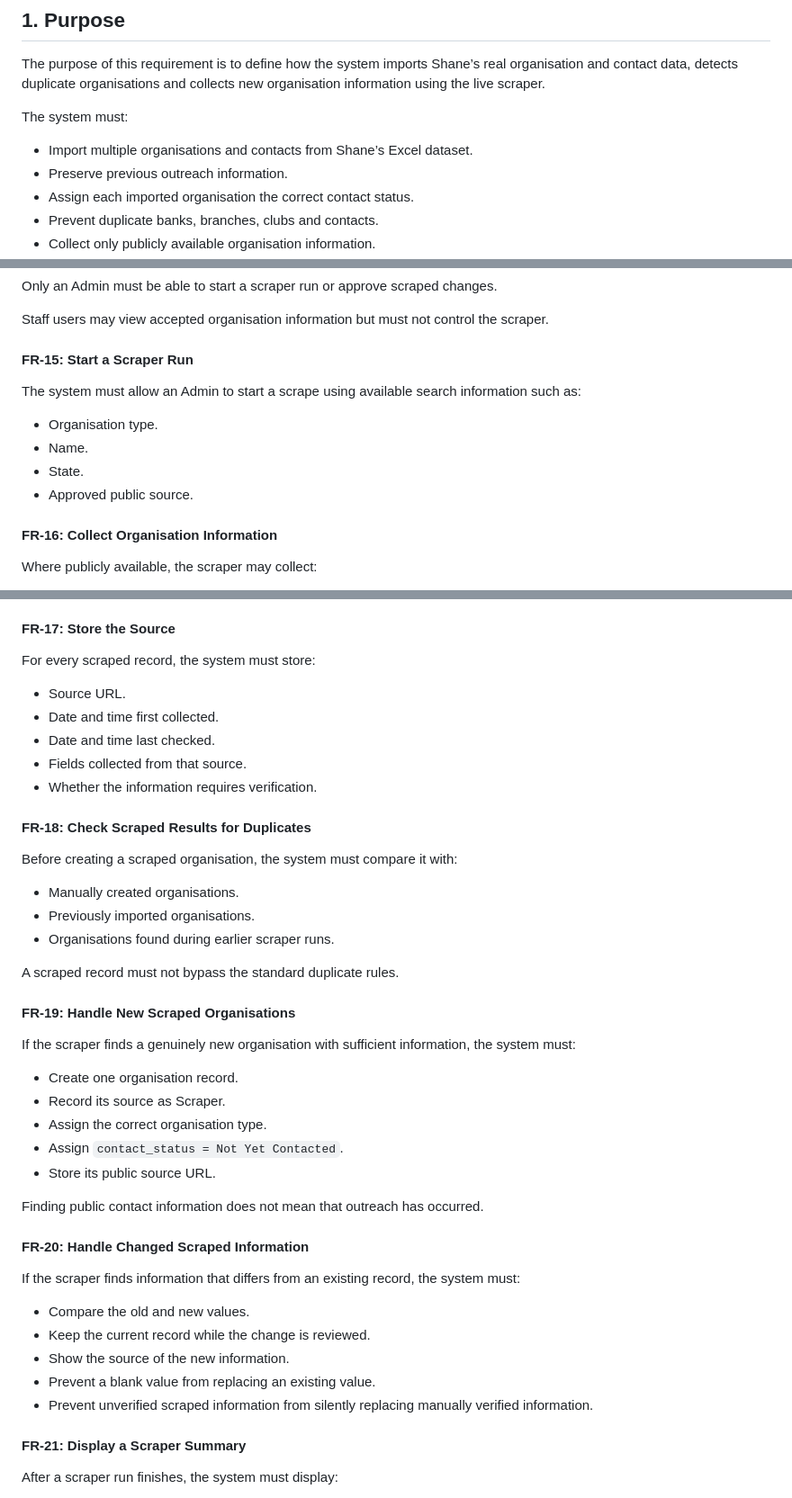
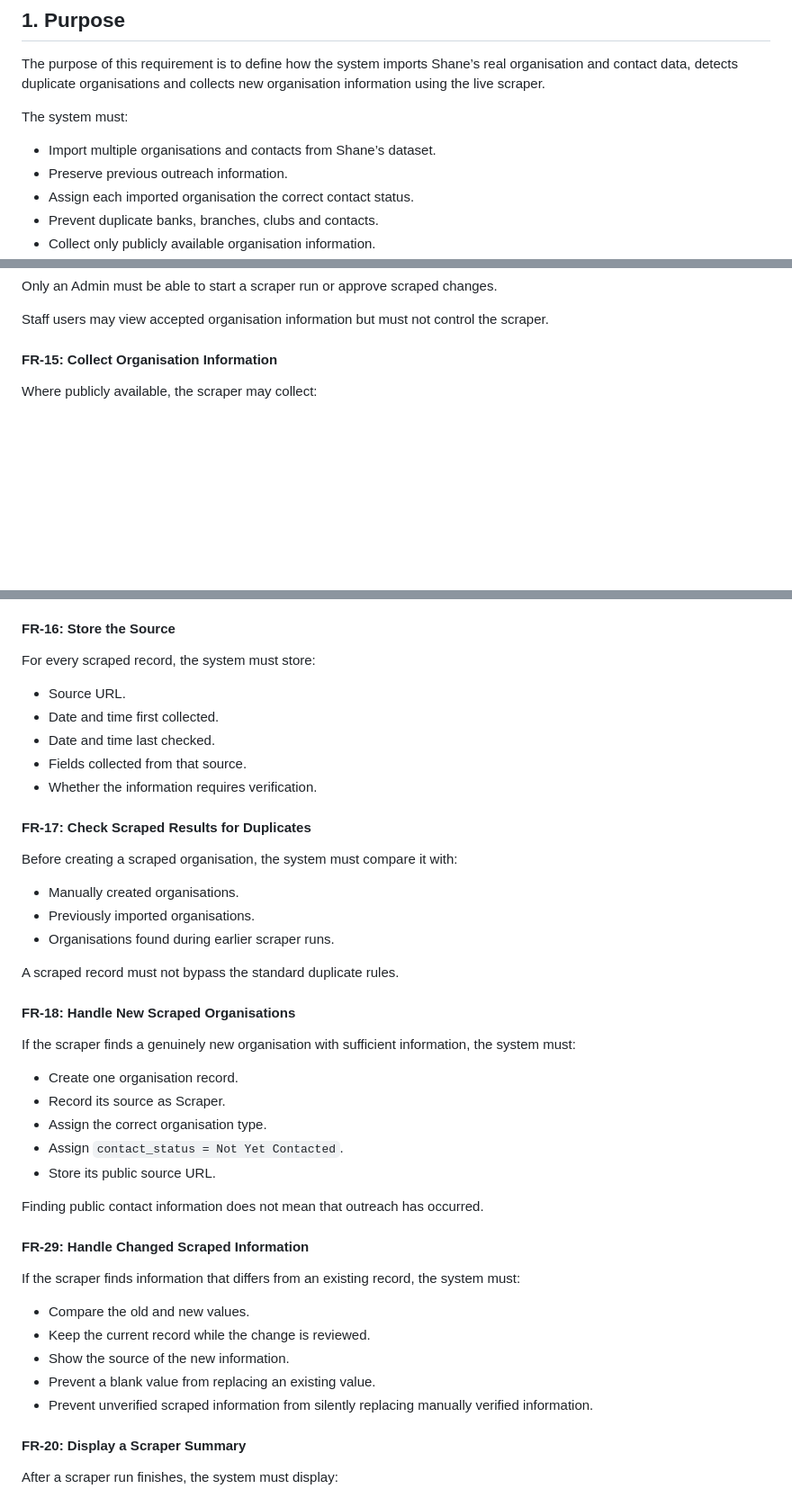
Before and after one commit to chriswinjoseph/srfu-opportunity-system, a Markdown page: docs/FR-And-AC-data import-duplicates-live scraper.md, 3 parts joined by grey strips. Shown at 90% size. GitHub-like rendering; blank space fills up the shorter version.

```diff
--- a/docs/FR-And-AC-data import-duplicates-live scraper.md
+++ b/docs/FR-And-AC-data import-duplicates-live scraper.md
@@ -6,7 +6,7 @@ The purpose of this requirement is to define how the system imports Shane’s re
 
 The system must:
 
-- Import multiple organisations and contacts from Shane’s Excel dataset.
+- Import multiple organisations and contacts from Shane’s dataset.
 - Preserve previous outreach information.
 - Assign each imported organisation the correct contact status.
 - Prevent duplicate banks, branches, clubs and contacts.
@@ -188,16 +188,7 @@ Only an Admin must be able to start a scraper run or approve scraped changes.
 
 Staff users may view accepted organisation information but must not control the scraper.
 
-#### FR-15: Start a Scraper Run
-
-The system must allow an Admin to start a scrape using available search information such as:
-
-- Organisation type.
-- Name.
-- State.
-- Approved public source.
-
-#### FR-16: Collect Organisation Information
+#### FR-15: Collect Organisation Information
 
 Where publicly available, the scraper may collect:
 
@@ -213,7 +204,7 @@ Where publicly available, the scraper may collect:
 - Public website.
 - Public source URL.
 
-#### FR-17: Store the Source
+#### FR-16: Store the Source
 
 For every scraped record, the system must store:
 
@@ -223,7 +214,7 @@ For every scraped record, the system must store:
 - Fields collected from that source.
 - Whether the information requires verification.
 
-#### FR-18: Check Scraped Results for Duplicates
+#### FR-17: Check Scraped Results for Duplicates
 
 Before creating a scraped organisation, the system must compare it with:
 
@@ -233,7 +224,7 @@ Before creating a scraped organisation, the system must compare it with:
 
 A scraped record must not bypass the standard duplicate rules.
 
-#### FR-19: Handle New Scraped Organisations
+#### FR-18: Handle New Scraped Organisations
 
 If the scraper finds a genuinely new organisation with sufficient information, the system must:
 
@@ -245,7 +236,7 @@ If the scraper finds a genuinely new organisation with sufficient information, t
 
 Finding public contact information does not mean that outreach has occurred.
 
-#### FR-20: Handle Changed Scraped Information
+#### FR-29: Handle Changed Scraped Information
 
 If the scraper finds information that differs from an existing record, the system must:
 
@@ -255,7 +246,7 @@ If the scraper finds information that differs from an existing record, the syste
 - Prevent a blank value from replacing an existing value.
 - Prevent unverified scraped information from silently replacing manually verified information.
 
-#### FR-21: Display a Scraper Summary
+#### FR-20: Display a Scraper Summary
 
 After a scraper run finishes, the system must display:
 
```
Also changed, not shown: other parts of docs/FR-And-AC-data import-duplicates-live scraper.md (+2 -2 lines).
